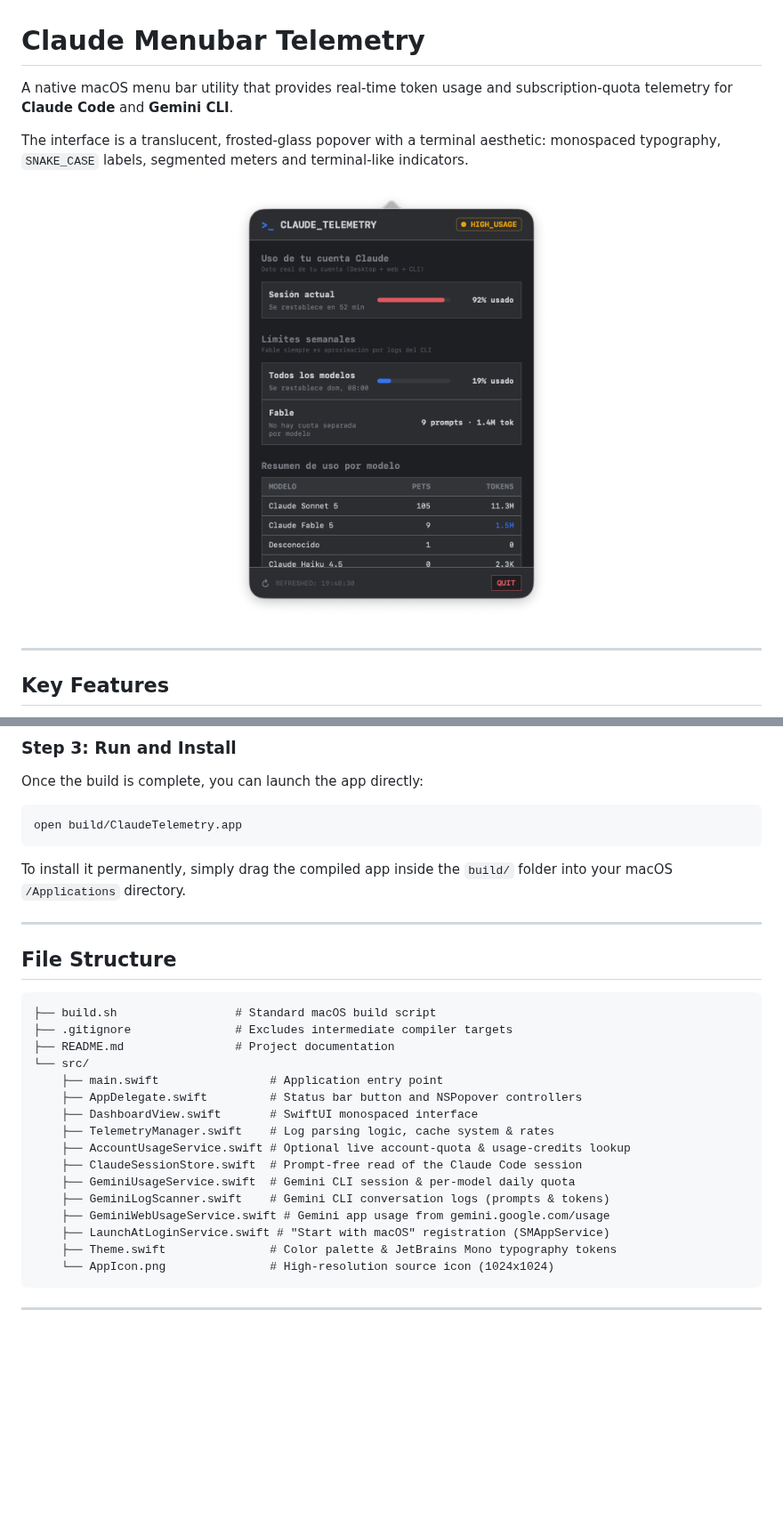
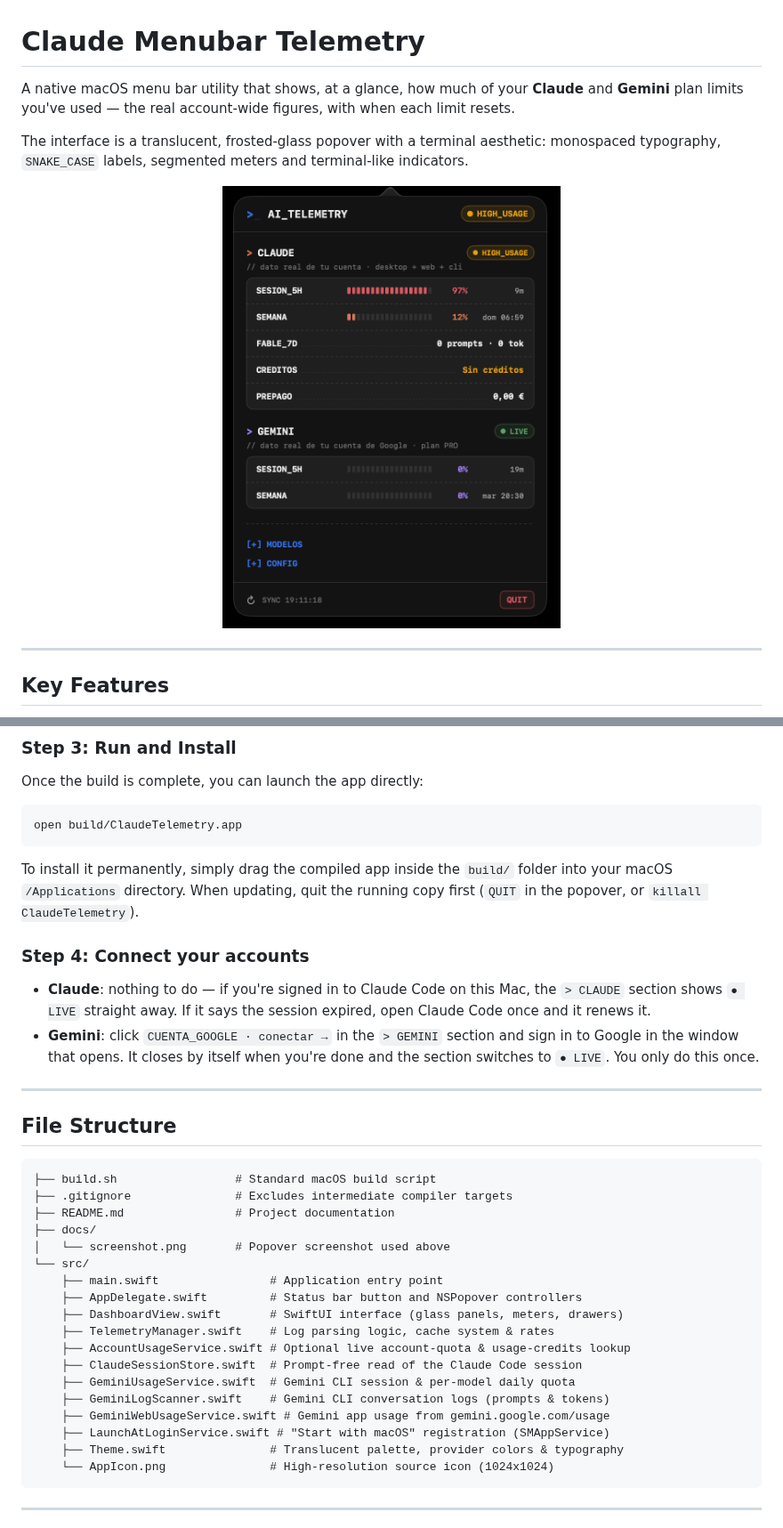
Before and after one commit to juanmmm21/claude-menubar-telemetry, a Markdown page: README.md, 2 parts joined by grey strips. Shown at 89% size. Drawn GitHub-style; pictures changed too: docs/screenshot.png; blank space fills up the shorter version.

````diff
--- a/README.md
+++ b/README.md
@@ -1,6 +1,6 @@
 # Claude Menubar Telemetry
 
-A native macOS menu bar utility that provides real-time token usage and subscription-quota telemetry for **Claude Code** and **Gemini CLI**.
+A native macOS menu bar utility that shows, at a glance, how much of your **Claude** and **Gemini** plan limits you've used — the real account-wide figures, with when each limit resets.
 
 The interface is a translucent, frosted-glass popover with a terminal aesthetic: monospaced typography, `SNAKE_CASE` labels, segmented meters and terminal-like indicators.
 
@@ -79,7 +79,11 @@ Once the build is complete, you can launch the app directly:
 ```bash
 open build/ClaudeTelemetry.app
 ```
-To install it permanently, simply drag the compiled app inside the `build/` folder into your macOS `/Applications` directory.
+To install it permanently, simply drag the compiled app inside the `build/` folder into your macOS `/Applications` directory. When updating, quit the running copy first (`QUIT` in the popover, or `killall ClaudeTelemetry`).
+
+### Step 4: Connect your accounts
+- **Claude**: nothing to do — if you're signed in to Claude Code on this Mac, the `> CLAUDE` section shows `● LIVE` straight away. If it says the session expired, open Claude Code once and it renews it.
+- **Gemini**: click `CUENTA_GOOGLE · conectar →` in the `> GEMINI` section and sign in to Google in the window that opens. It closes by itself when you're done and the section switches to `● LIVE`. You only do this once.
 
 ---
 
@@ -89,10 +93,12 @@ To install it permanently, simply drag the compiled app inside the `build/` fold
 ├── build.sh                 # Standard macOS build script
 ├── .gitignore               # Excludes intermediate compiler targets
 ├── README.md                # Project documentation
+├── docs/
+│   └── screenshot.png       # Popover screenshot used above
 └── src/
     ├── main.swift                # Application entry point
     ├── AppDelegate.swift         # Status bar button and NSPopover controllers
-    ├── DashboardView.swift       # SwiftUI monospaced interface
+    ├── DashboardView.swift       # SwiftUI interface (glass panels, meters, drawers)
     ├── TelemetryManager.swift    # Log parsing logic, cache system & rates
     ├── AccountUsageService.swift # Optional live account-quota & usage-credits lookup
     ├── ClaudeSessionStore.swift  # Prompt-free read of the Claude Code session
@@ -100,7 +106,7 @@ To install it permanently, simply drag the compiled app inside the `build/` fold
     ├── GeminiLogScanner.swift    # Gemini CLI conversation logs (prompts & tokens)
     ├── GeminiWebUsageService.swift # Gemini app usage from gemini.google.com/usage
     ├── LaunchAtLoginService.swift # "Start with macOS" registration (SMAppService)
-    ├── Theme.swift               # Color palette & JetBrains Mono typography tokens
+    ├── Theme.swift               # Translucent palette, provider colors & typography
     └── AppIcon.png               # High-resolution source icon (1024x1024)
 ```
 
````
Also changed, not shown: other parts of README.md (+8 -8 lines).
